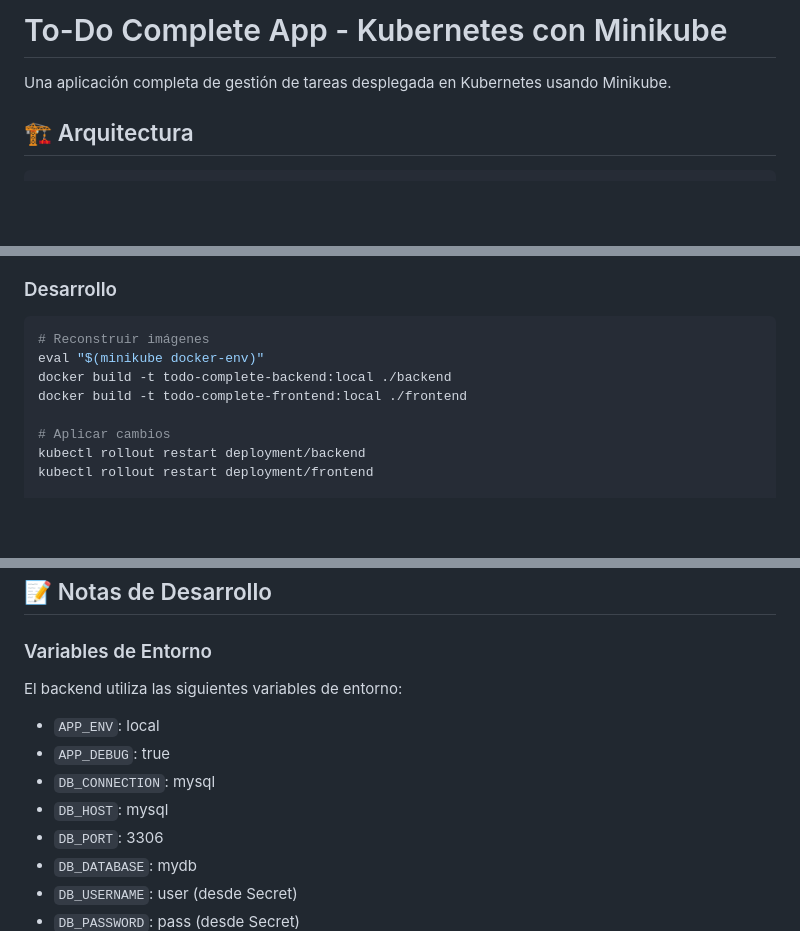
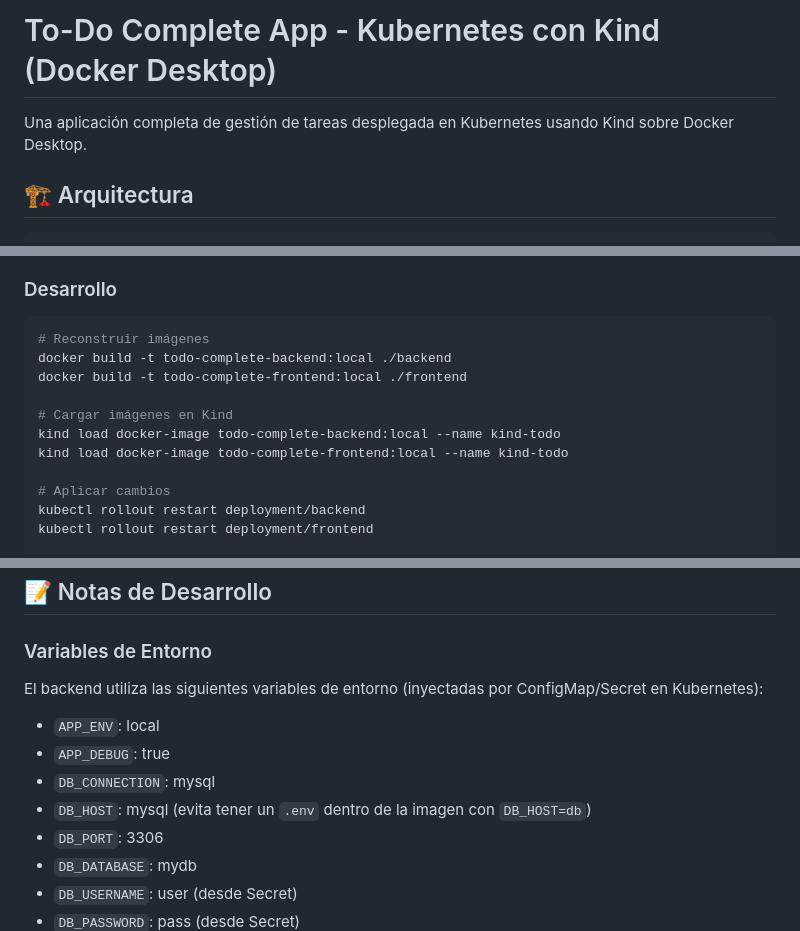
Before and after one commit to juanhuamani/To-Do-Complete-App, a Markdown page: README-KUBERNETES.md, 3 parts joined by grey strips. Rendered like a GitHub page; blank space fills up the shorter version.

````diff
--- a/README-KUBERNETES.md
+++ b/README-KUBERNETES.md
@@ -1,6 +1,6 @@
-# To-Do Complete App - Kubernetes con Minikube
+# To-Do Complete App - Kubernetes con Kind (Docker Desktop)
 
-Una aplicación completa de gestión de tareas desplegada en Kubernetes usando Minikube.
+Una aplicación completa de gestión de tareas desplegada en Kubernetes usando Kind sobre Docker Desktop.
 
 ## 🏗️ Arquitectura
 
@@ -146,9 +124,12 @@ kubectl port-forward service/mysql 3306:3306
 ### Desarrollo
 ```bash
 # Reconstruir imágenes
-eval "$(minikube docker-env)"
 docker build -t todo-complete-backend:local ./backend
 docker build -t todo-complete-frontend:local ./frontend
+
+# Cargar imágenes en Kind
+kind load docker-image todo-complete-backend:local --name kind-todo
+kind load docker-image todo-complete-frontend:local --name kind-todo
 
 # Aplicar cambios
 kubectl rollout restart deployment/backend
@@ -276,11 +253,11 @@ Para mayor seguridad, se pueden implementar Network Policies para restringir el
 ## 📝 Notas de Desarrollo
 
 ### Variables de Entorno
-El backend utiliza las siguientes variables de entorno:
+El backend utiliza las siguientes variables de entorno (inyectadas por ConfigMap/Secret en Kubernetes):
 - `APP_ENV`: local
 - `APP_DEBUG`: true
 - `DB_CONNECTION`: mysql
-- `DB_HOST`: mysql
+- `DB_HOST`: mysql (evita tener un `.env` dentro de la imagen con `DB_HOST=db`)
 - `DB_PORT`: 3306
 - `DB_DATABASE`: mydb
 - `DB_USERNAME`: user (desde Secret)
````
Also changed, not shown: other parts of README-KUBERNETES.md (+15 -41 lines).
